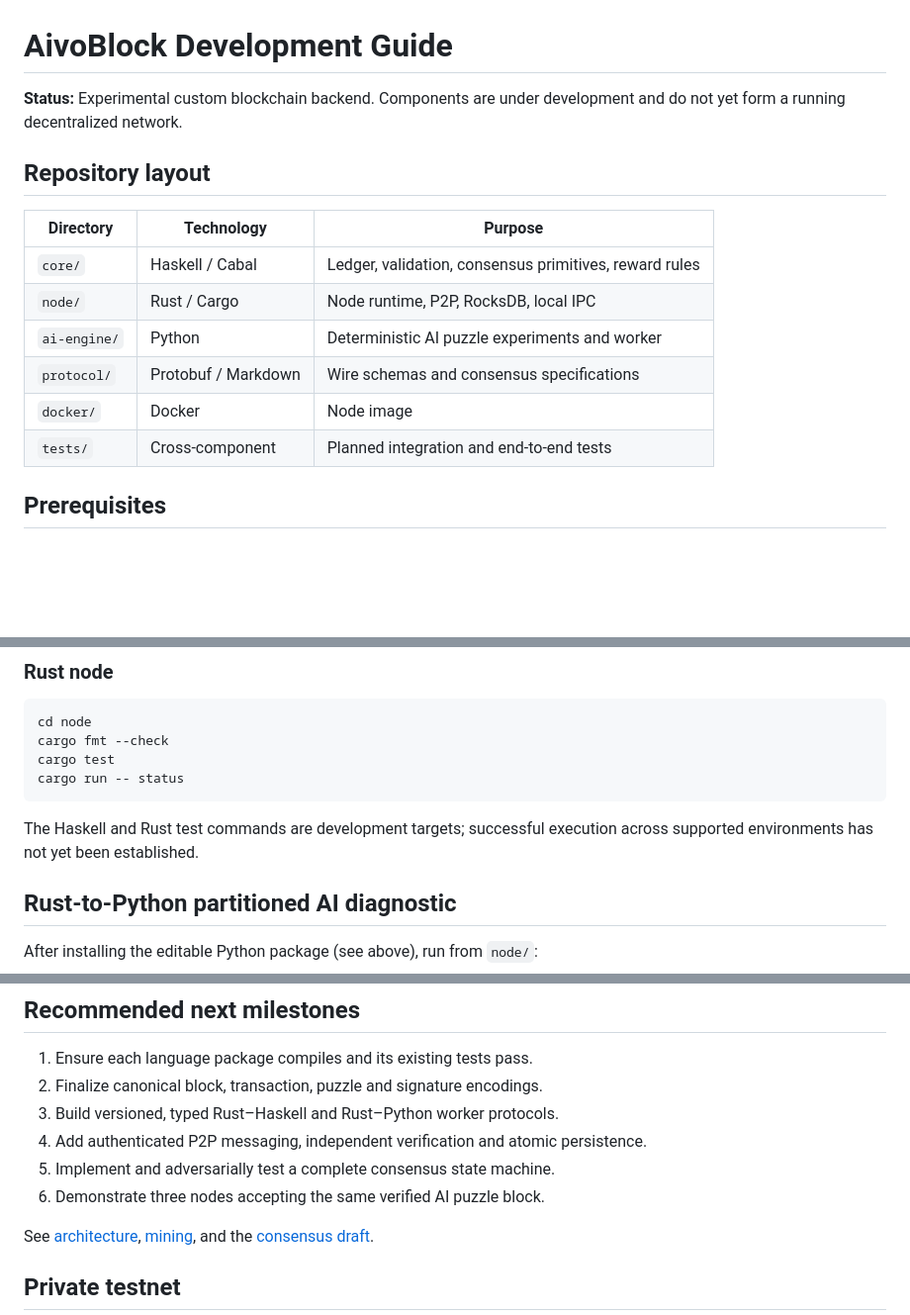
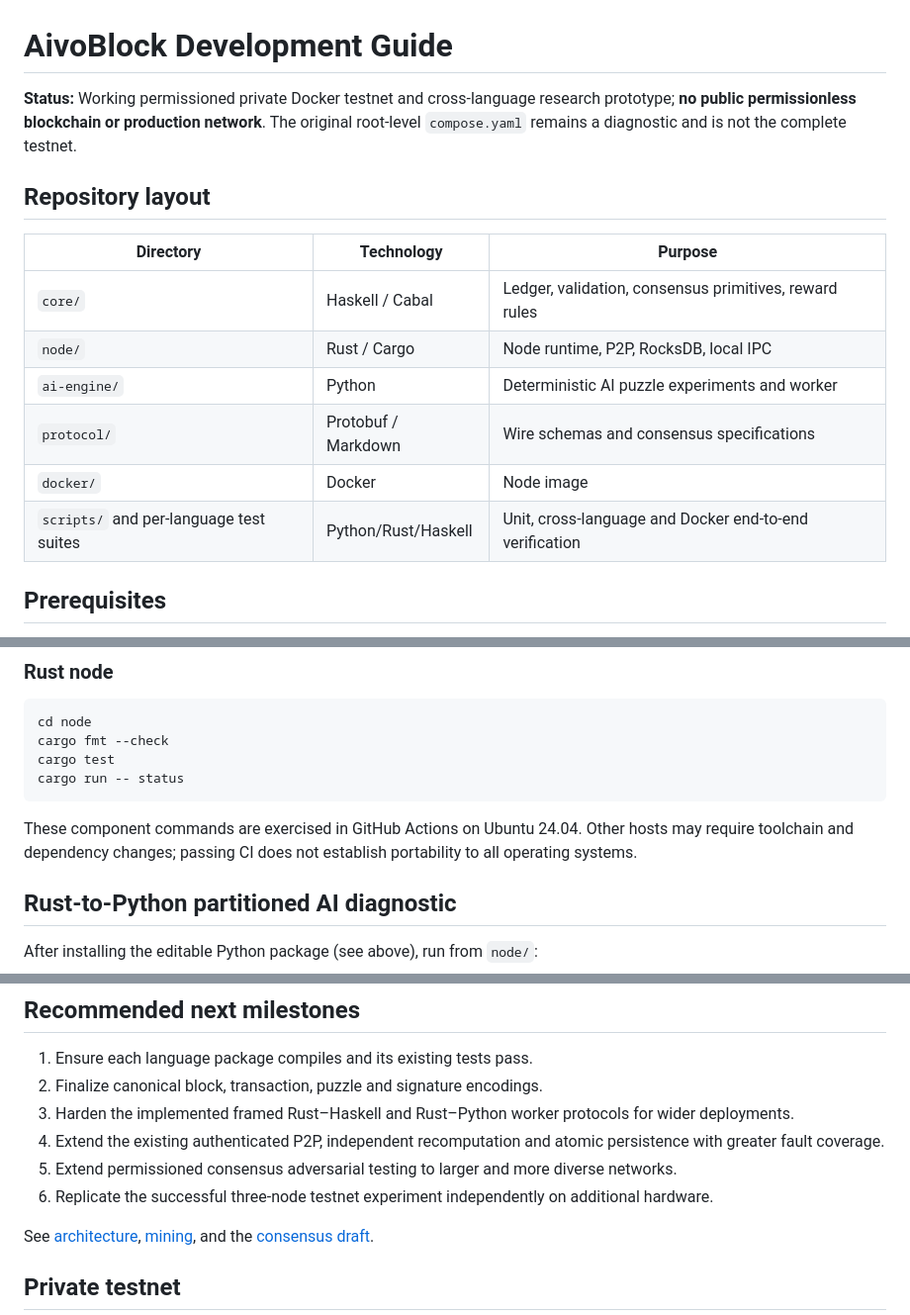
Before and after one commit to jihadelsayed/AivoBlock, a Markdown page: docs/development.md, 3 parts joined by grey strips. Shown at 99% size. GitHub-like rendering; blank space fills up the shorter version.

Commit message:
Release #108: align development guide with verified private testnet status

````diff
--- a/docs/development.md
+++ b/docs/development.md
@@ -1,6 +1,6 @@
 # AivoBlock Development Guide
 
-**Status:** Experimental custom blockchain backend. Components are under development and do not yet form a running decentralized network.
+**Status:** Working permissioned private Docker testnet and cross-language research prototype; **no public permissionless blockchain or production network**. The original root-level `compose.yaml` remains a diagnostic and is not the complete testnet.
 
 ## Repository layout
 
@@ -11,7 +11,7 @@
 | `ai-engine/` | Python | Deterministic AI puzzle experiments and worker |
 | `protocol/` | Protobuf / Markdown | Wire schemas and consensus specifications |
 | `docker/` | Docker | Node image |
-| `tests/` | Cross-component | Planned integration and end-to-end tests |
+| `scripts/` and per-language test suites | Python/Rust/Haskell | Unit, cross-language and Docker end-to-end verification |
 
 ## Prerequisites
 
@@ -69,7 +69,7 @@ cargo test
 cargo run -- status
 ```
 
-The Haskell and Rust test commands are development targets; successful execution across supported environments has not yet been established.
+These component commands are exercised in GitHub Actions on Ubuntu 24.04. Other hosts may require toolchain and dependency changes; passing CI does not establish portability to all operating systems.
 
 ## Rust-to-Python partitioned AI diagnostic
 
@@ -150,10 +150,10 @@ IPC framing is not blockchain canonical encoding.
 
 1. Ensure each language package compiles and its existing tests pass.
 2. Finalize canonical block, transaction, puzzle and signature encodings.
-3. Build versioned, typed Rust–Haskell and Rust–Python worker protocols.
-4. Add authenticated P2P messaging, independent verification and atomic persistence.
-5. Implement and adversarially test a complete consensus state machine.
-6. Demonstrate three nodes accepting the same verified AI puzzle block.
+3. Harden the implemented framed Rust–Haskell and Rust–Python worker protocols for wider deployments.
+4. Extend the existing authenticated P2P, independent recomputation and atomic persistence with greater fault coverage.
+5. Extend permissioned consensus adversarial testing to larger and more diverse networks.
+6. Replicate the successful three-node testnet experiment independently on additional hardware.
 
 See [architecture](architecture.md), [mining](mining.md), and the [consensus draft](../protocol/spec/consensus.md).
 
````
Also changed, not shown: other parts of docs/development.md (+2 -2 lines).
